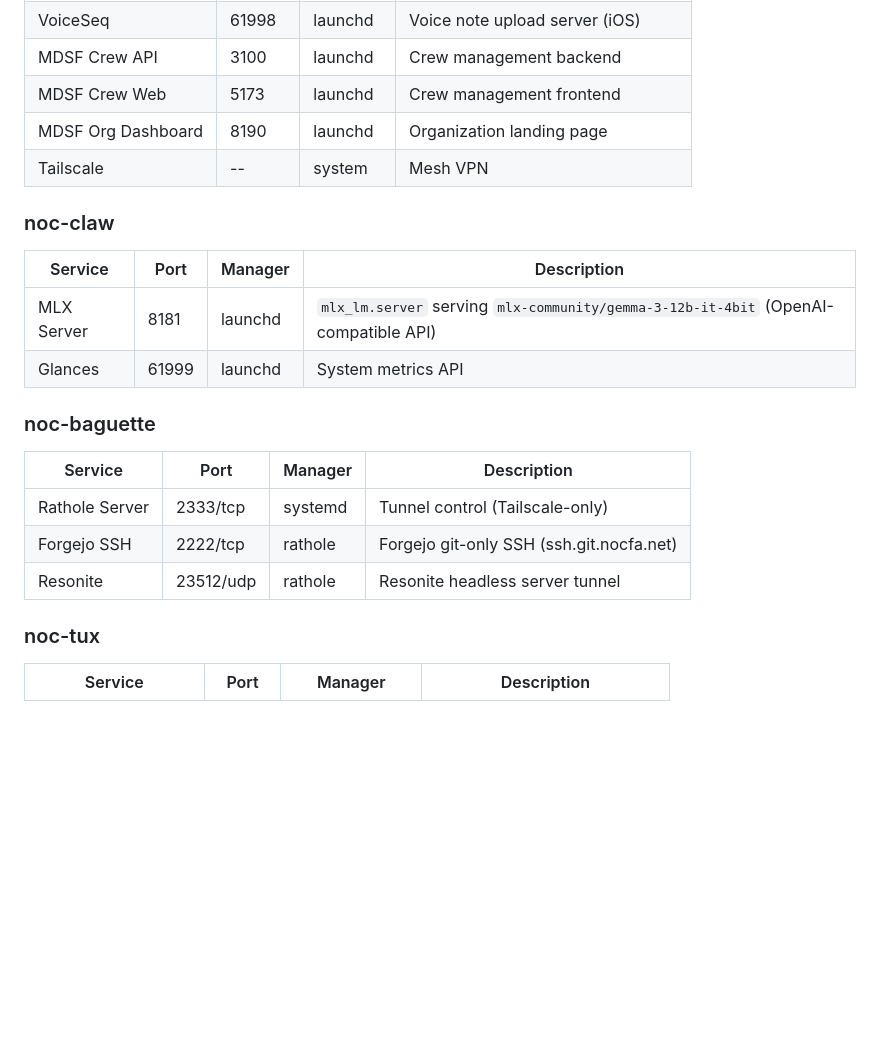
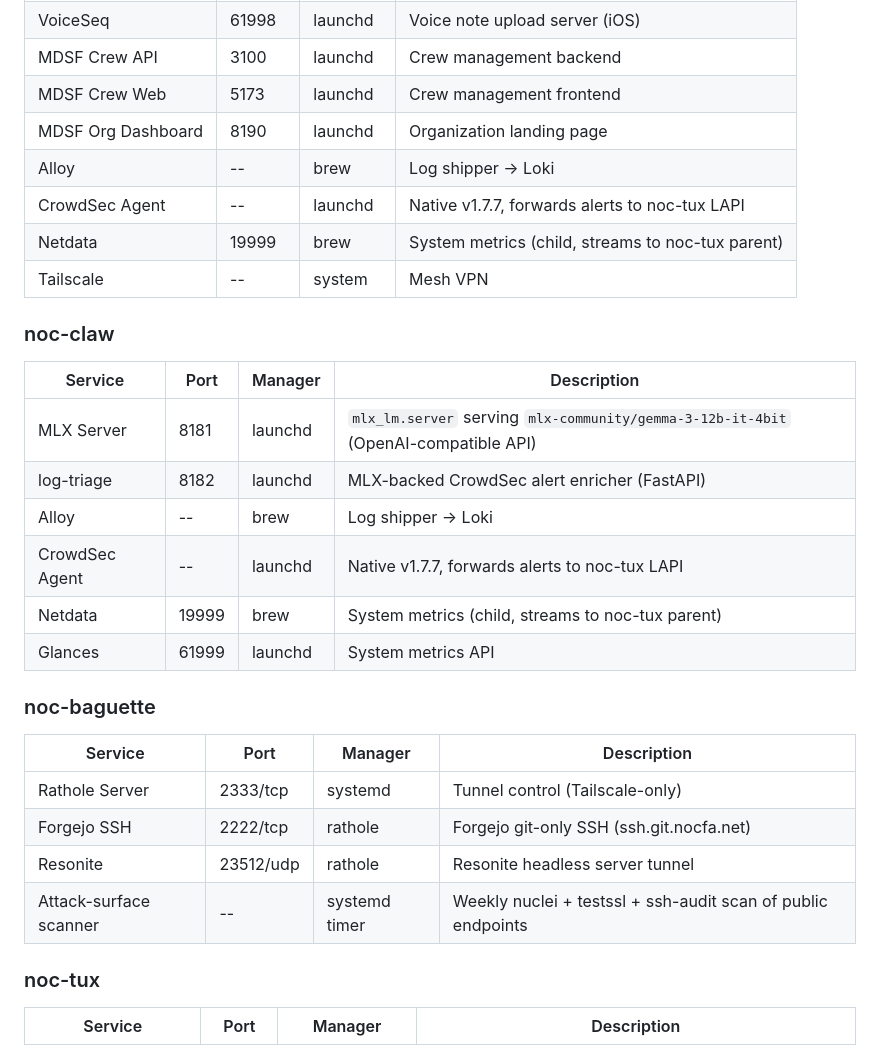
Before and after one commit to NocFA/noc-homelab, a Markdown page: README.md, the part around one of its changes. Rendered like a GitHub page; blank space fills up the shorter version.

```diff
--- a/README.md
+++ b/README.md
@@ -76,6 +76,9 @@ The dashboard on noc-local polls the agent API on noc-tux and noc-claw for real-
 | MDSF Crew API | 3100 | launchd | Crew management backend |
 | MDSF Crew Web | 5173 | launchd | Crew management frontend |
 | MDSF Org Dashboard | 8190 | launchd | Organization landing page |
+| Alloy | -- | brew | Log shipper → Loki |
+| CrowdSec Agent | -- | launchd | Native v1.7.7, forwards alerts to noc-tux LAPI |
+| Netdata | 19999 | brew | System metrics (child, streams to noc-tux parent) |
 | Tailscale | -- | system | Mesh VPN |
 
 ### noc-claw
@@ -83,6 +86,10 @@ The dashboard on noc-local polls the agent API on noc-tux and noc-claw for real-
 | Service | Port | Manager | Description |
 |---|---|---|---|
 | MLX Server | 8181 | launchd | `mlx_lm.server` serving `mlx-community/gemma-3-12b-it-4bit` (OpenAI-compatible API) |
+| log-triage | 8182 | launchd | MLX-backed CrowdSec alert enricher (FastAPI) |
+| Alloy | -- | brew | Log shipper → Loki |
+| CrowdSec Agent | -- | launchd | Native v1.7.7, forwards alerts to noc-tux LAPI |
+| Netdata | 19999 | brew | System metrics (child, streams to noc-tux parent) |
 | Glances | 61999 | launchd | System metrics API |
 
 ### noc-baguette
@@ -92,6 +99,7 @@ The dashboard on noc-local polls the agent API on noc-tux and noc-claw for real-
 | Rathole Server | 2333/tcp | systemd | Tunnel control (Tailscale-only) |
 | Forgejo SSH | 2222/tcp | rathole | Forgejo git-only SSH (ssh.git.nocfa.net) |
 | Resonite | 23512/udp | rathole | Resonite headless server tunnel |
+| Attack-surface scanner | -- | systemd timer | Weekly nuclei + testssl + ssh-audit scan of public endpoints |
 
 ### noc-tux
 
```
Also changed, not shown: other parts of README.md (+50 -0 lines).
